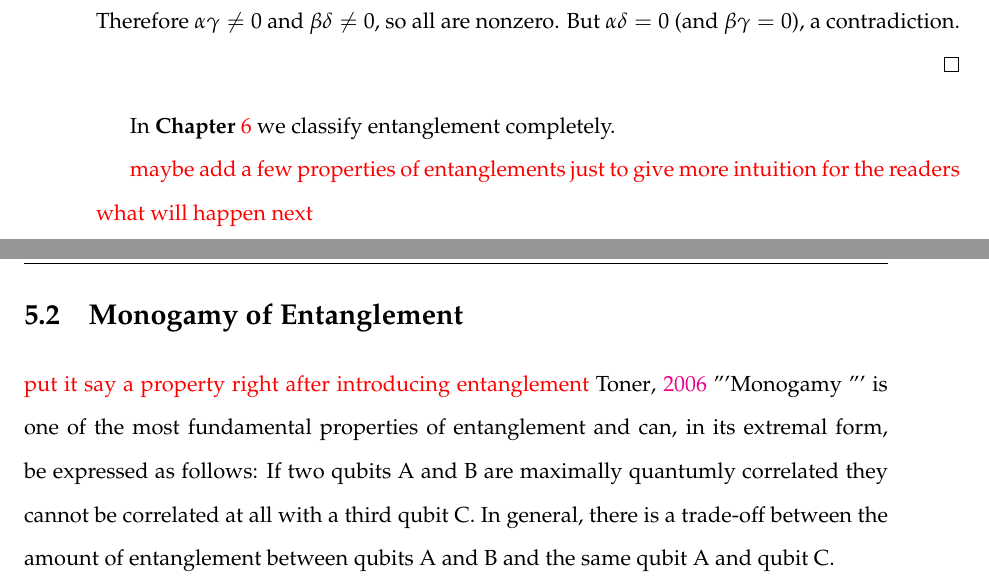
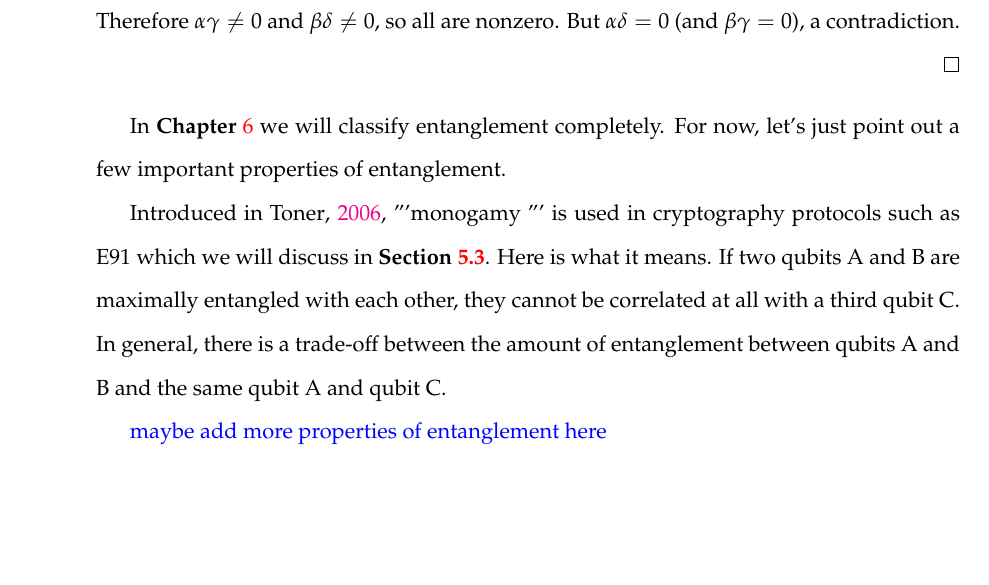
Before and after one commit to YoWenqin/Wenqin-Chen-Math-Honor-Thesis-Reformated, a LaTeX thesis (main.tex, which reads Chapters/Chapter3.tex, Chapters/Chapter5.tex): two parts of pages 37 and 54 of 79 before the commit and part of page 37 of 79 after it, the two joined at a grey line, cut so that both start at the same text, the shorter picture padded with empty space. Compiled offline with pdfLaTeX.

Commit message:
moved the monogamy to a previous section

```diff
--- a/Chapters/Chapter3.tex
+++ b/Chapters/Chapter3.tex
@@ -278,6 +278,8 @@ Then,
 Therefore $\alpha \gamma \neq 0$ and $\beta \delta \neq 0$, so all are nonzero.  But $\alpha \delta =0$ (and $\beta \gamma=0$), a contradiction.
 \end{proof}
 \end{example}
-In {\bf{Chapter}} \ref{Chapter6-classification of entanglement} we classify entanglement completely.
+In {\bf{Chapter}} \ref{Chapter6-classification of entanglement} we will classify entanglement completely. For now, let's just point out a few important properties of entanglement.
 
-\textcolor{red}{maybe add a few properties of entanglements just to give more intuition for the readers what will happen next}
+Introduced in \cite{Toner2006}, '''monogamy ''' is used in cryptography protocols such as E91 which we will discuss in \textbf{Section \ref{section: e91}}. Here is what it means. If two qubits A and B are maximally entangled with each other, they cannot be correlated at all with a third qubit C. In general, there is a trade-off between the amount of entanglement between qubits A and B and the same qubit A and qubit C.
+
+\textcolor{blue}{maybe add more properties of entanglement here}
--- a/Chapters/Chapter5.tex
+++ b/Chapters/Chapter5.tex
@@ -172,15 +172,6 @@ So the probability of winning is the average of the four above:
 %	SECTION 2
 %----------------------------------------------------------------------------------------
 
-\section{Monogamy of Entanglement}
-\textcolor{red}{put it say a property right after introducing entanglement}
-\cite{Toner2006}
-'''Monogamy ''' is one of the most fundamental properties of entanglement and can, in its extremal form, be expressed as follows: If two qubits A and B are maximally quantumly correlated they cannot be correlated at all with a third qubit C. In general, there is a trade-off between the amount of entanglement between qubits A and B and the same qubit A and qubit C.
-
-%----------------------------------------------------------------------------------------
-%	SECTION 3
-%----------------------------------------------------------------------------------------
-
 \section{BB84 Protocol}
 
 \begin{figure}[h]
```
Also changed, not shown: Chapters/Chapter6.tex (+1 -1 lines), Chapters/Chapter5.tex (2 more changed lines).
